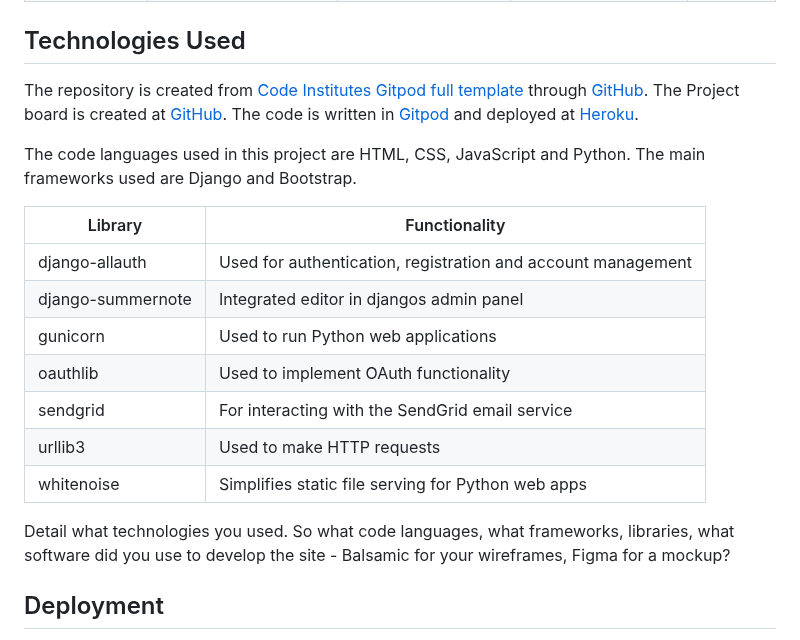
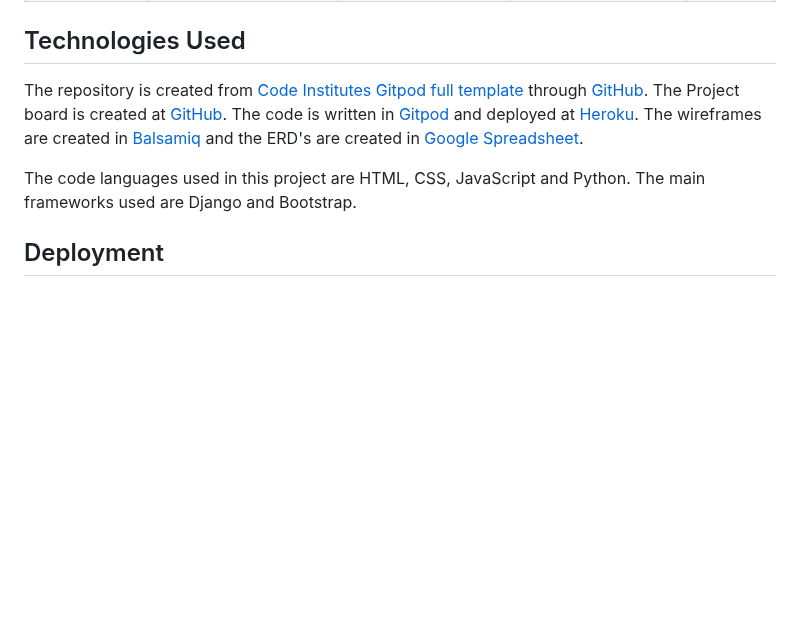
Before and after one commit to FridaWikell/frisa-booking, a Markdown page: README.md, the part around one of its changes. Rendered like a GitHub page; blank space fills up the shorter version.

```diff
--- a/README.md
+++ b/README.md
@@ -902,23 +902,11 @@ Every page at the website has been manually tested. It is done in Google Chrome
 
 ## Technologies Used
 
-The repository is created from [Code Institutes Gitpod full template](https://github.com/Code-Institute-Org/gitpod-full-template) through [GitHub](https://github.com/). The Project board is created at [GitHub](https://github.com/). The code is written in [Gitpod](https://www.gitpod.io/) and deployed at [Heroku](https://www.heroku.com/).
+The repository is created from [Code Institutes Gitpod full template](https://github.com/Code-Institute-Org/gitpod-full-template) through [GitHub](https://github.com/). The Project board is created at [GitHub](https://github.com/). The code is written in [Gitpod](https://www.gitpod.io/) and deployed at [Heroku](https://www.heroku.com/). The wireframes are created in [Balsamiq](https://balsamiq.com/) and the ERD's are created in [Google Spreadsheet](https://docs.google.com/spreadsheets/).
 
 The code languages used in this project are HTML, CSS, JavaScript and Python. The main frameworks used are Django and Bootstrap.
 
-| Library | Functionality |
-| ------------------- | --------------------------------- |
-| django-allauth | Used for authentication, registration and account management |
-| django-summernote | Integrated editor in djangos admin panel |
-| gunicorn | Used to run Python web applications |
-| oauthlib | Used to implement OAuth functionality |
-| sendgrid | For interacting with the SendGrid email service |
-| urllib3 | Used to make HTTP requests |
-| whitenoise | Simplifies static file serving for Python web apps |
 
-
-
-Detail what technologies you used. So what code languages, what frameworks, libraries, what software did you use to develop the site - Balsamic for your wireframes, Figma for a mockup?
 
 ## Deployment
 
```
Also changed, not shown: other parts of README.md (+43 -4 lines).
